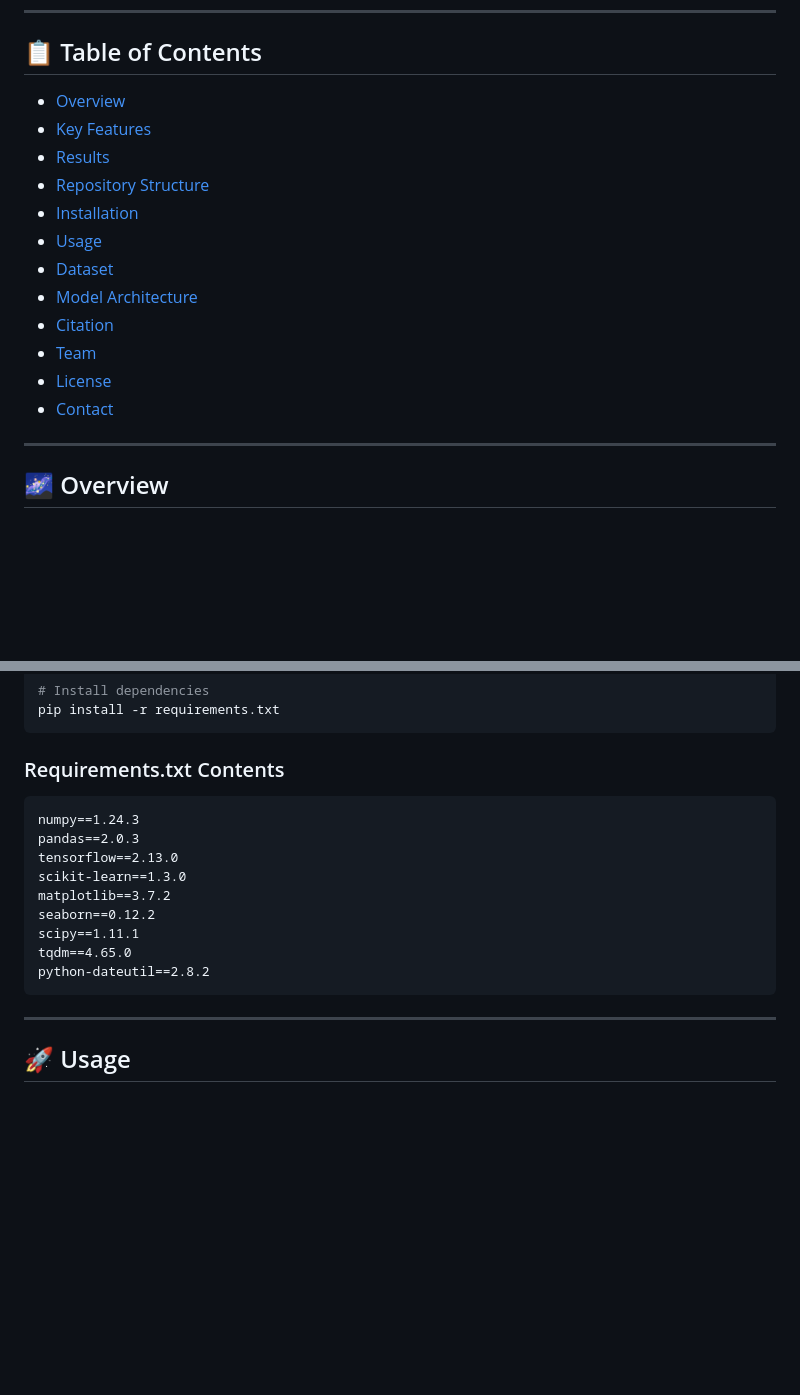
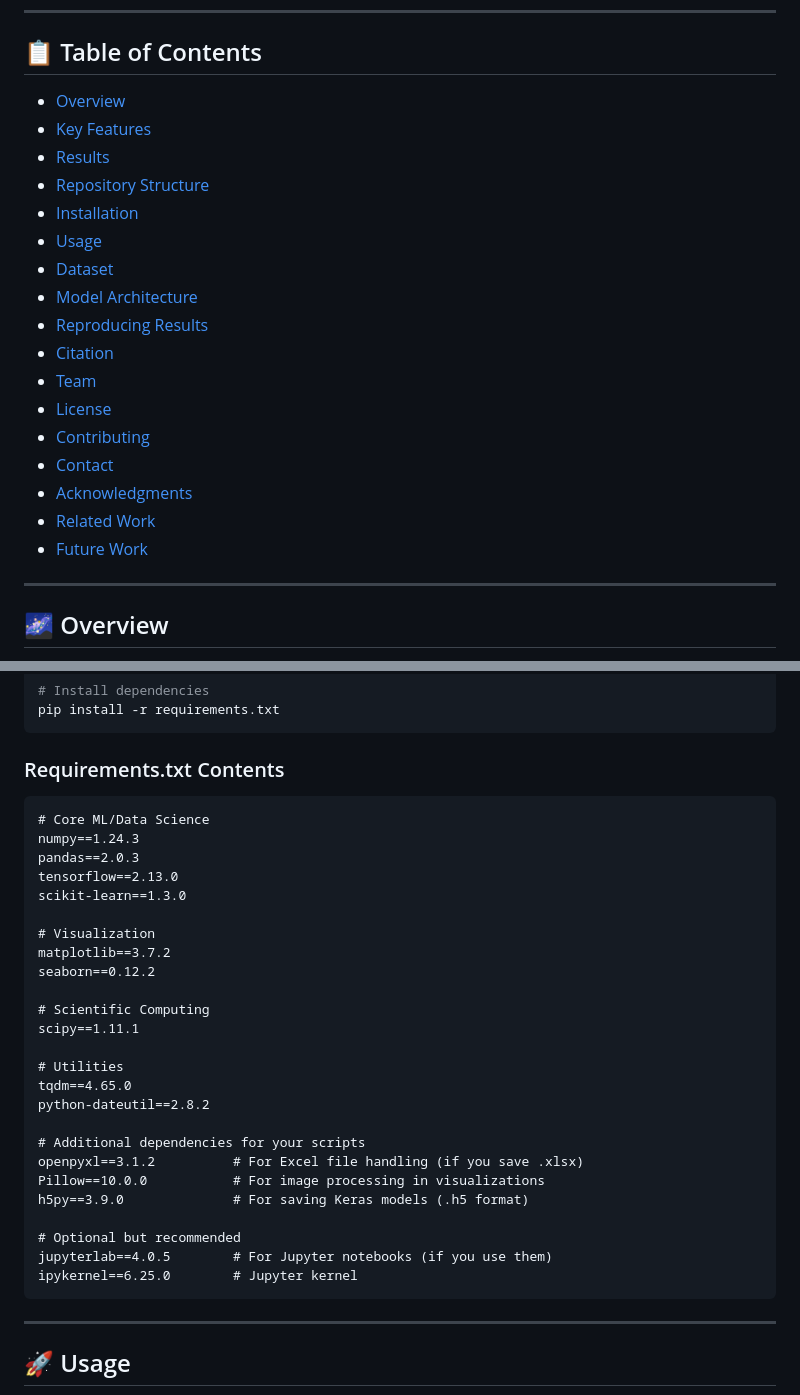
Before and after one commit to AhmedAlharbii/SDC2026_KAU_AE_TEAM, a Markdown page: README.md, 2 parts joined by grey strips. Rendered like a GitHub page; blank space fills up the shorter version.

````diff
--- a/README.md
+++ b/README.md
@@ -12,18 +12,23 @@ Official implementation of our research paper submitted to the **DebriSolver Spa
 
 ## 📋 Table of Contents
 
-- [Overview](#overview)
-- [Key Features](#key-features)
-- [Results](#results)
-- [Repository Structure](#repository-structure)
-- [Installation](#installation)
-- [Usage](#usage)
-- [Dataset](#dataset)
-- [Model Architecture](#model-architecture)
-- [Citation](#citation)
-- [Team](#team)
-- [License](#license)
-- [Contact](#contact)
+- [Overview](#-overview)
+- [Key Features](#-key-features)
+- [Results](#-results)
+- [Repository Structure](#-repository-structure)
+- [Installation](#-installation)
+- [Usage](#-usage)
+- [Dataset](#-dataset)
+- [Model Architecture](#-model-architecture)
+- [Reproducing Results](#-reproducing-results)
+- [Citation](#-citation)
+- [Team](#-team)
+- [License](#-license)
+- [Contributing](#-contributing)
+- [Contact](#-contact)
+- [Acknowledgments](#-acknowledgments)
+- [Related Work](#-related-work)
+- [Future Work](#-future-work)
 
 ---
 
@@ -152,15 +157,31 @@ pip install -r requirements.txt
 
 ### Requirements.txt Contents
 ```txt
+# Core ML/Data Science
 numpy==1.24.3
 pandas==2.0.3
 tensorflow==2.13.0
 scikit-learn==1.3.0
+
+# Visualization
 matplotlib==3.7.2
 seaborn==0.12.2
+
+# Scientific Computing
 scipy==1.11.1
+
+# Utilities
 tqdm==4.65.0
 python-dateutil==2.8.2
+
+# Additional dependencies for your scripts
+openpyxl==3.1.2          # For Excel file handling (if you save .xlsx)
+Pillow==10.0.0           # For image processing in visualizations
+h5py==3.9.0              # For saving Keras models (.h5 format)
+
+# Optional but recommended
+jupyterlab==4.0.5        # For Jupyter notebooks (if you use them)
+ipykernel==6.25.0        # Jupyter kernel
 ```
 
 ---
````
